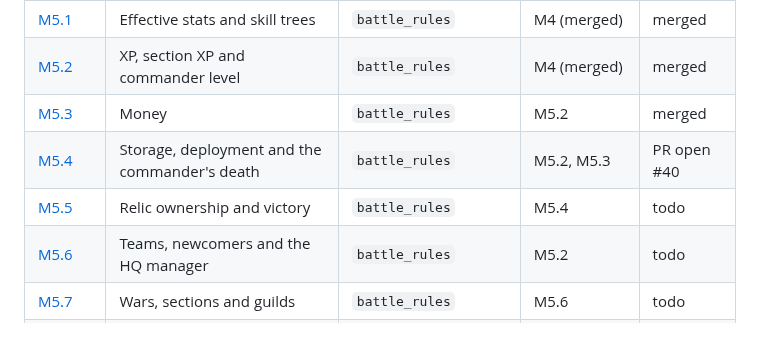
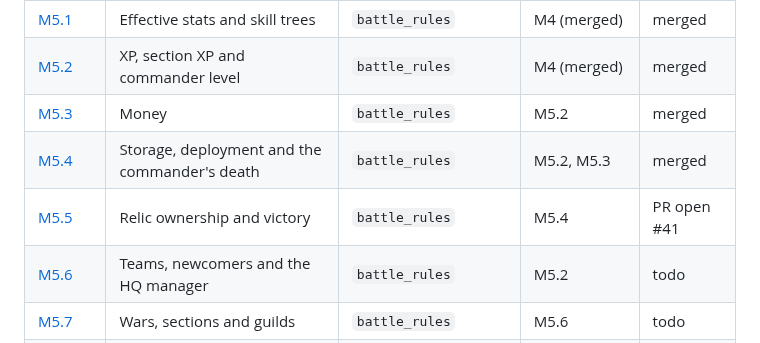
Before and after one commit to hawkbee1/hawkbee, a Markdown page: docs/battle_team/README.md, the part around the change. Rendered like a GitHub page.

Commit message:
docs(battle_team): M5.4 merged; M5.5 status, PR open #41

```diff
--- a/docs/battle_team/README.md
+++ b/docs/battle_team/README.md
@@ -58,8 +58,8 @@ Milestone: `apps/battle_team/plan/milestones/m5-simulation-host.md`. Sessions M5
 | [M5.1](sessions/m5-01-effective-stats-and-skill-trees.md) | Effective stats and skill trees | `battle_rules` | M4 (merged) | merged |
 | [M5.2](sessions/m5-02-xp-and-commander-level.md) | XP, section XP and commander level | `battle_rules` | M4 (merged) | merged |
 | [M5.3](sessions/m5-03-money.md) | Money | `battle_rules` | M5.2 | merged |
-| [M5.4](sessions/m5-04-storage-deployment-commander-death.md) | Storage, deployment and the commander's death | `battle_rules` | M5.2, M5.3 | PR open #40 |
-| [M5.5](sessions/m5-05-relic-ownership-and-victory.md) | Relic ownership and victory | `battle_rules` | M5.4 | todo |
+| [M5.4](sessions/m5-04-storage-deployment-commander-death.md) | Storage, deployment and the commander's death | `battle_rules` | M5.2, M5.3 | merged |
+| [M5.5](sessions/m5-05-relic-ownership-and-victory.md) | Relic ownership and victory | `battle_rules` | M5.4 | PR open #41 |
 | [M5.6](sessions/m5-06-teams-newcomers-hq-manager.md) | Teams, newcomers and the HQ manager | `battle_rules` | M5.2 | todo |
 | [M5.7](sessions/m5-07-wars-sections-guilds.md) | Wars, sections and guilds | `battle_rules` | M5.6 | todo |
 | [M5.8](sessions/m5-08-map-format-and-loader.md) | Map format and loader | `battle_map` | M3 (merged) | todo |
```
